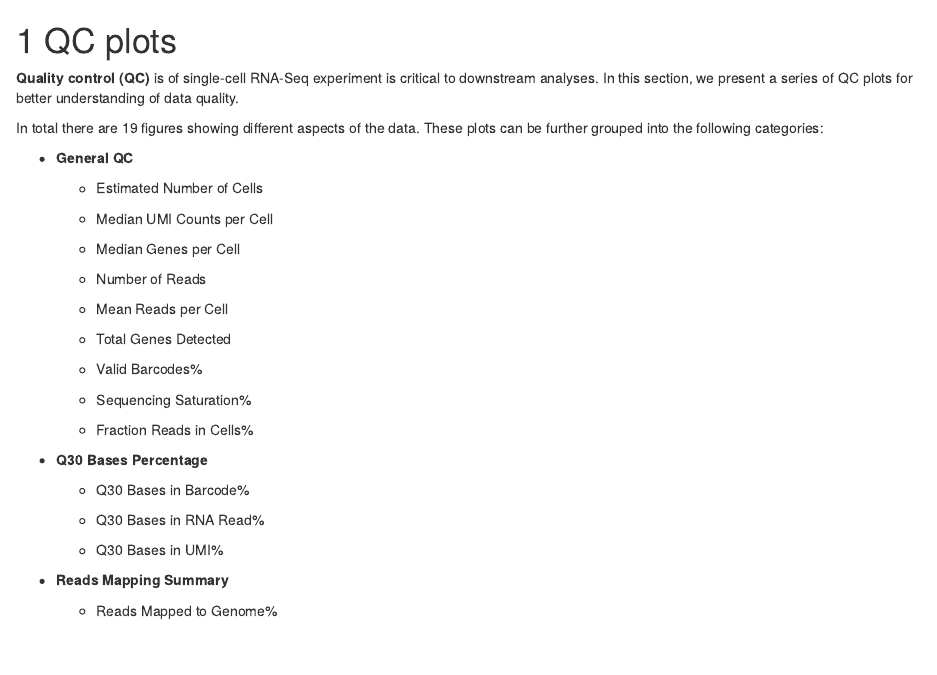
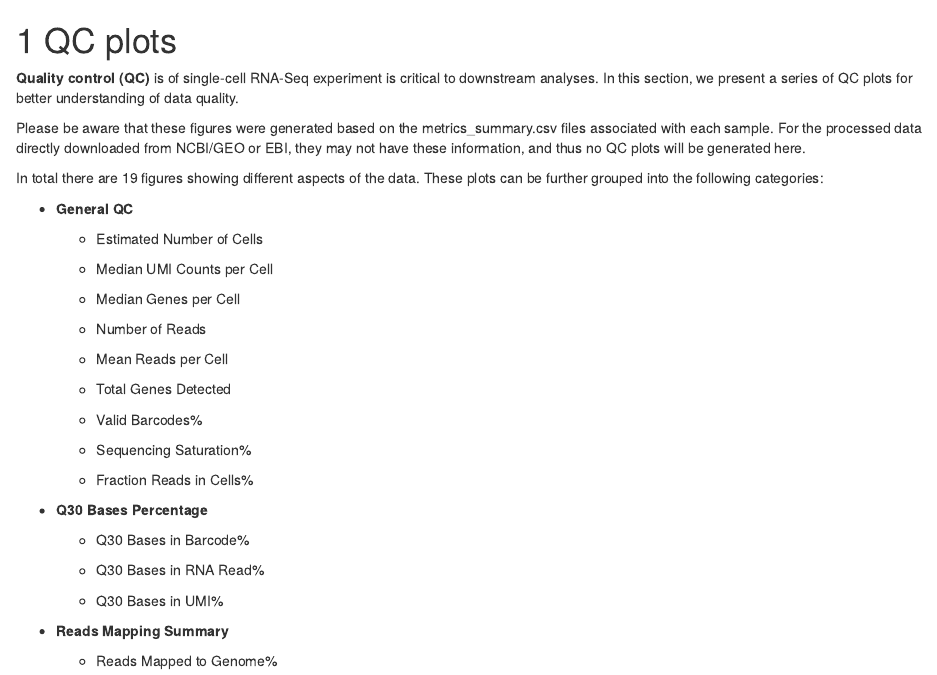
Before and after one commit to interactivereport/scRNAsequest, an R Markdown document (src/BookdownTemplates/01_QC.Rmd): the page in a window 1100 px wide, from its top. Rendered offline with R 4.5, knitr and Pandoc, with nearby package versions; drawn as R Markdown's standard HTML page in place of the format the file asks for.

Commit message:
Update 01_QC.Rmd

```diff
--- a/src/BookdownTemplates/01_QC.Rmd
+++ b/src/BookdownTemplates/01_QC.Rmd
@@ -1,6 +1,8 @@
 # QC plots
 
 **Quality control (QC)** is of single-cell RNA-Seq experiment is critical to downstream analyses. In this section, we present a series of QC plots for better understanding of data quality.
+
+Please be aware that these figures were generated based on the metrics_summary.csv files associated with each sample. For the processed data directly downloaded from NCBI/GEO or EBI, they may not have these information, and thus no QC plots will be generated here.
 
 In total there are 19 figures showing different aspects of the data. These plots can be further grouped into the following categories:
 
```
